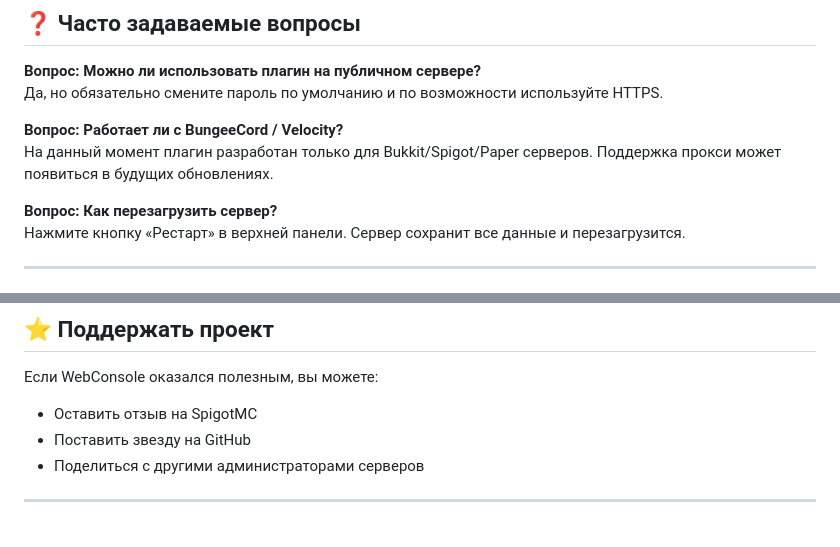
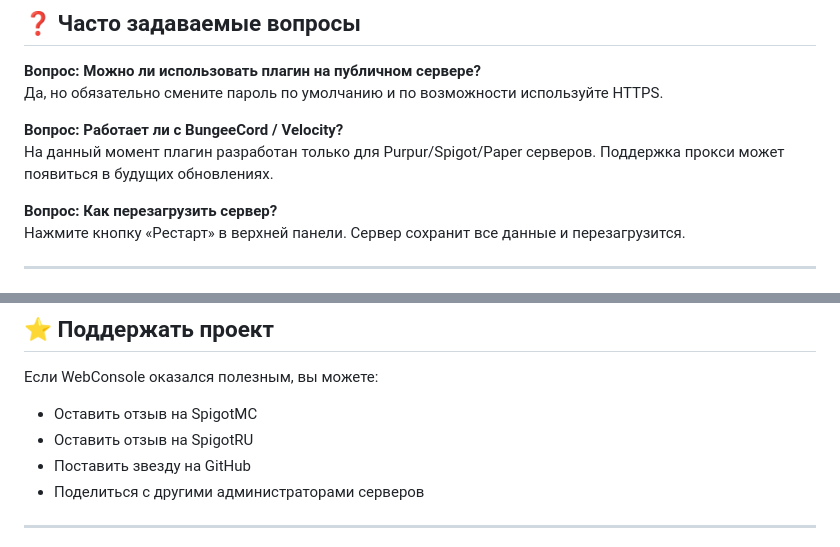
Before and after one commit to TxTConsole/WebConsole-RU, a Markdown page: README.md, 2 parts joined by grey strips. GitHub-like rendering.

```diff
--- a/README.md
+++ b/README.md
@@ -217,7 +217,7 @@ messages:
 Да, но обязательно смените пароль по умолчанию и по возможности используйте HTTPS.
 
 **Вопрос: Работает ли с BungeeCord / Velocity?**
-На данный момент плагин разработан только для Bukkit/Spigot/Paper серверов. Поддержка прокси может появиться в будущих обновлениях.
+На данный момент плагин разработан только для Purpur/Spigot/Paper серверов. Поддержка прокси может появиться в будущих обновлениях.
 
 **Вопрос: Как перезагрузить сервер?**
 Нажмите кнопку «Рестарт» в верхней панели. Сервер сохранит все данные и перезагрузится.
@@ -237,6 +237,7 @@ messages:
 
 Если WebConsole оказался полезным, вы можете:
 - Оставить отзыв на SpigotMC
+- Оставить отзыв на SpigotRU
 - Поставить звезду на GitHub
 - Поделиться с другими администраторами серверов
 
```
